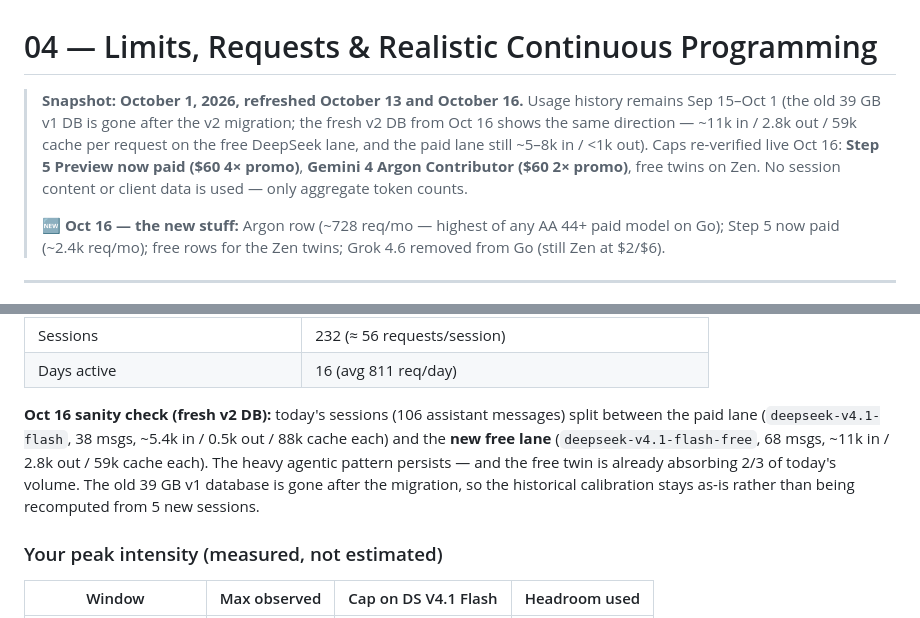
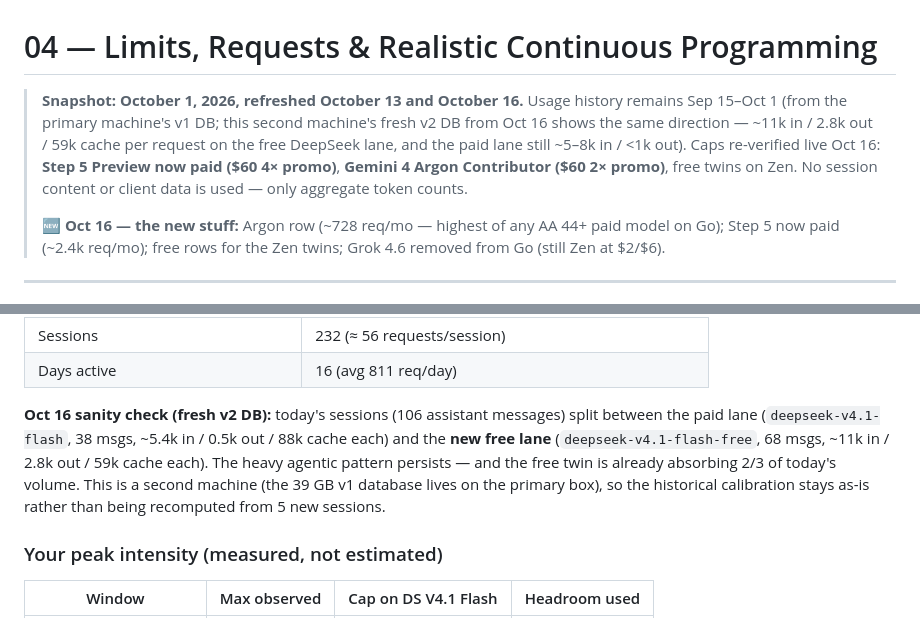
Before and after one commit to alikhan37544/AI-Tools-Benchmark-for-Opencode, a Markdown page: analysis/04-limits-and-burn-rate.md, 2 parts joined by grey strips. Drawn GitHub-style.

```diff
--- a/analysis/04-limits-and-burn-rate.md
+++ b/analysis/04-limits-and-burn-rate.md
@@ -1,6 +1,6 @@
 # 04 — Limits, Requests & Realistic Continuous Programming
 
-> **Snapshot: October 1, 2026, refreshed October 13 and October 16.** Usage history remains Sep 15–Oct 1 (the old 39 GB v1 DB is gone after the v2 migration; the fresh v2 DB from Oct 16 shows the same direction — ~11k in / 2.8k out / 59k cache per request on the free DeepSeek lane, and the paid lane still ~5–8k in / <1k out). Caps re-verified live Oct 16: **Step 5 Preview now paid ($60 4× promo)**, **Gemini 4 Argon Contributor ($60 2× promo)**, free twins on Zen. No session content or client data is used — only aggregate token counts.
+> **Snapshot: October 1, 2026, refreshed October 13 and October 16.** Usage history remains Sep 15–Oct 1 (from the primary machine's v1 DB; this second machine's fresh v2 DB from Oct 16 shows the same direction — ~11k in / 2.8k out / 59k cache per request on the free DeepSeek lane, and the paid lane still ~5–8k in / <1k out). Caps re-verified live Oct 16: **Step 5 Preview now paid ($60 4× promo)**, **Gemini 4 Argon Contributor ($60 2× promo)**, free twins on Zen. No session content or client data is used — only aggregate token counts.
 >
 > 🆕 **Oct 16 — the new stuff:** Argon row (~728 req/mo — highest of any AA 44+ paid model on Go); Step 5 now paid (~2.4k req/mo); free rows for the Zen twins; Grok 4.6 removed from Go (still Zen at $2/$6).
 
@@ -23,7 +23,7 @@
 | Sessions | 232 (≈ 56 requests/session) |
 | Days active | 16 (avg 811 req/day) |
 
-**Oct 16 sanity check (fresh v2 DB):** today's sessions (106 assistant messages) split between the paid lane (`deepseek-v4.1-flash`, 38 msgs, ~5.4k in / 0.5k out / 88k cache each) and the **new free lane** (`deepseek-v4.1-flash-free`, 68 msgs, ~11k in / 2.8k out / 59k cache each). The heavy agentic pattern persists — and the free twin is already absorbing 2/3 of today's volume. The old 39 GB v1 database is gone after the migration, so the historical calibration stays as-is rather than being recomputed from 5 new sessions.
+**Oct 16 sanity check (fresh v2 DB):** today's sessions (106 assistant messages) split between the paid lane (`deepseek-v4.1-flash`, 38 msgs, ~5.4k in / 0.5k out / 88k cache each) and the **new free lane** (`deepseek-v4.1-flash-free`, 68 msgs, ~11k in / 2.8k out / 59k cache each). The heavy agentic pattern persists — and the free twin is already absorbing 2/3 of today's volume. This is a second machine (the 39 GB v1 database lives on the primary box), so the historical calibration stays as-is rather than being recomputed from 5 new sessions.
 
 ### Your peak intensity (measured, not estimated)
 
```
Also changed, not shown: README.md (+1 -1 lines), RESEARCH-GUIDE.md (+1 -1 lines).
